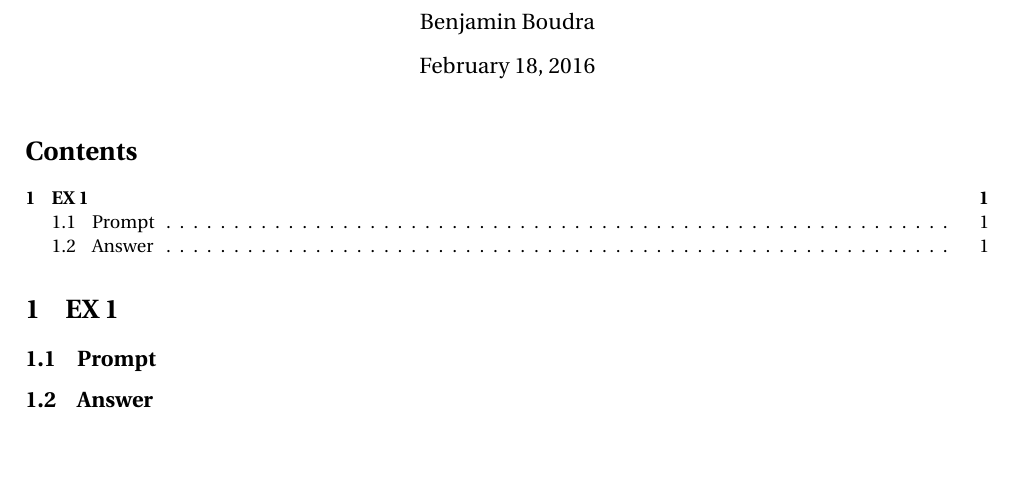
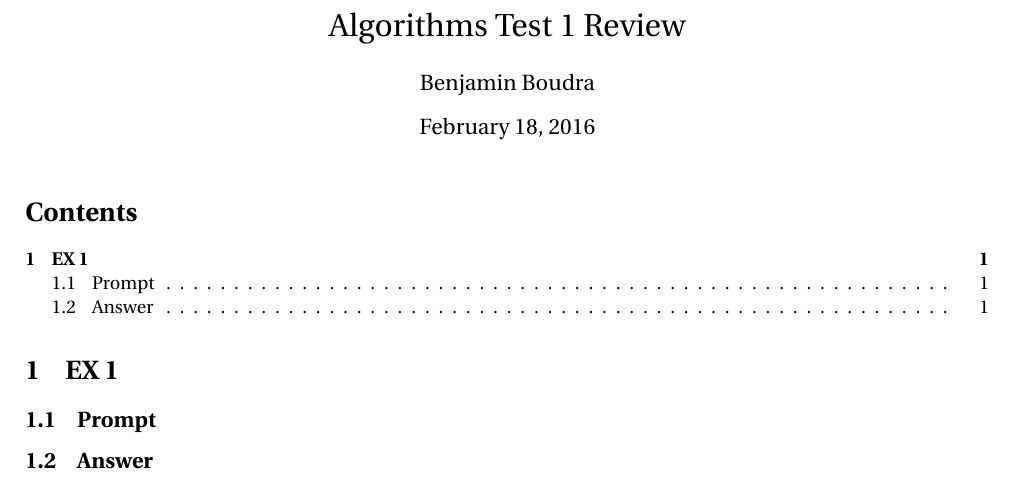
Before and after one commit to bboudra/Test-1-Review, a LaTeX document (Test_1.tex): part of the page, cut at the place of the change, the shorter picture padded with empty space. Compiled offline with pdfLaTeX.

Commit message:
Add title to document

```diff
--- a/Test_1.tex
+++ b/Test_1.tex
@@ -5,6 +5,7 @@
 \usepackage{amssymb}
 \usepackage{fourier}
 \usepackage[left=2cm,right=2cm,top=2cm,bottom=2cm]{geometry}
+\title{Algorithms Test 1 Review}
 \author{Benjamin Boudra}
 \begin{document}
 \maketitle
```
Also changed, not shown: Test_1.pdf, 4 other files.
